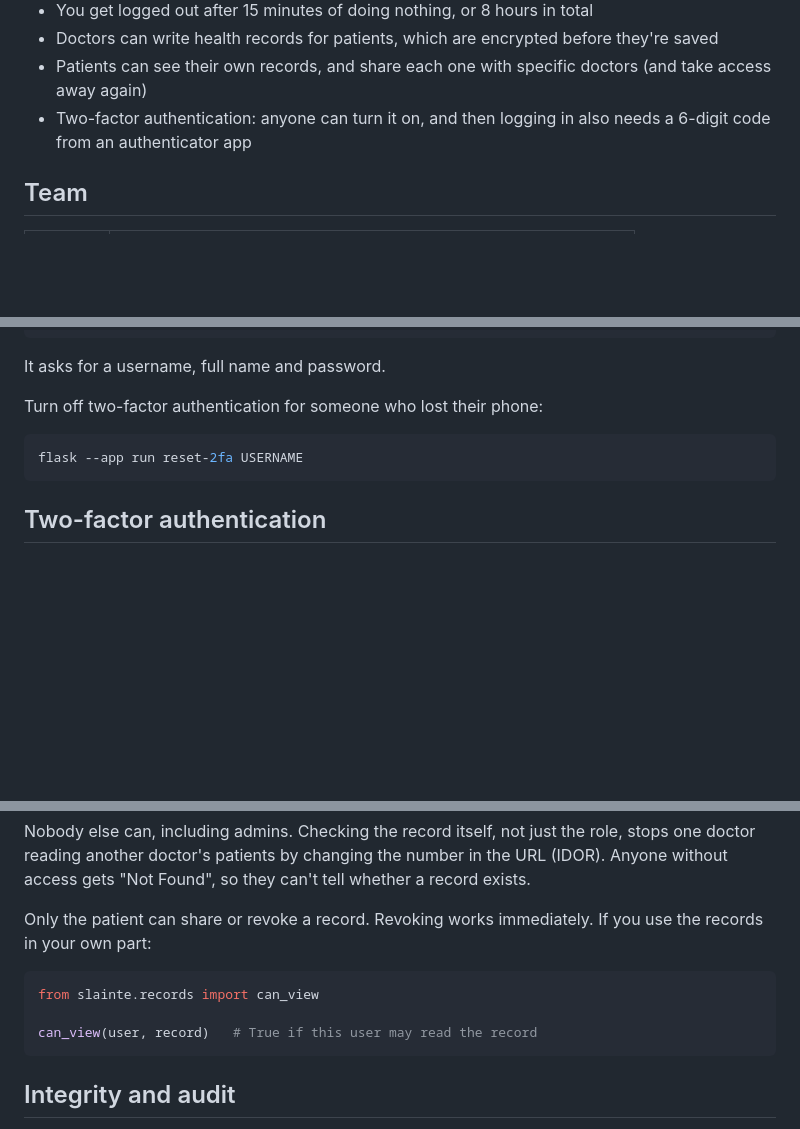
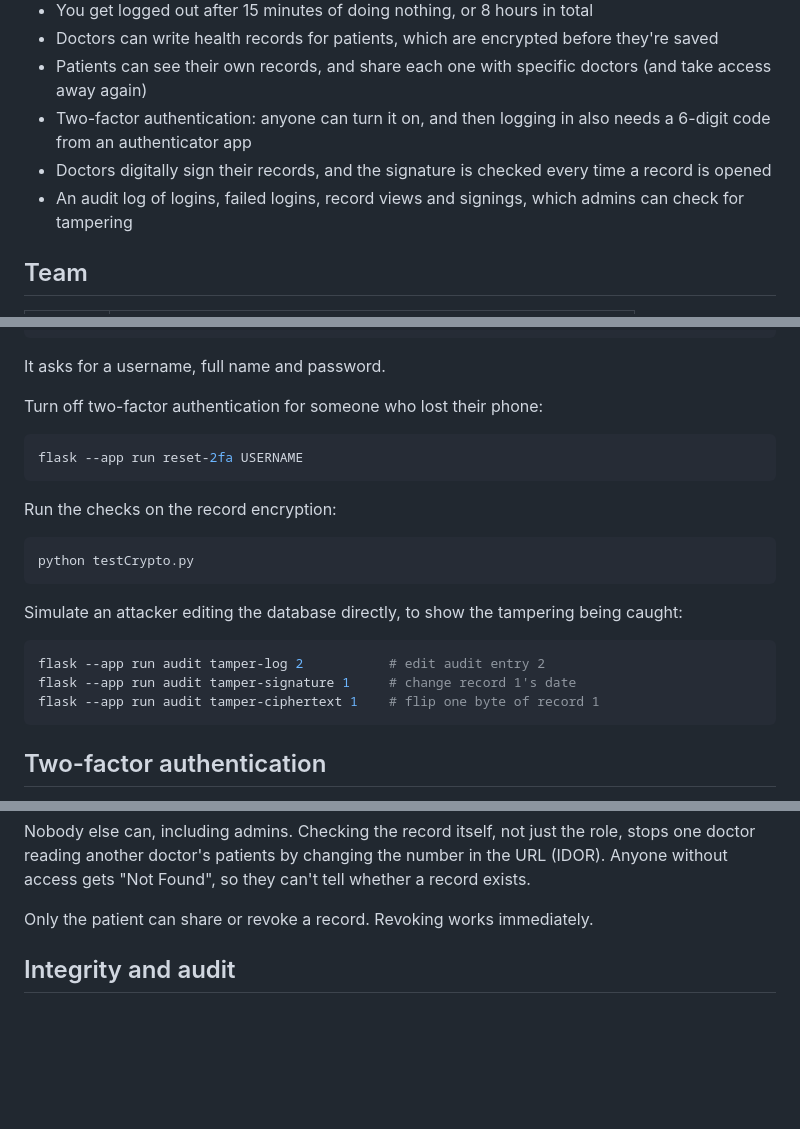
Before and after one commit to glenn-47/slaintesecure, a Markdown page: README.md, 3 parts joined by grey strips. Rendered like a GitHub page; blank space fills up the shorter version.

Commit message:
Update README 3

````diff
--- a/README.md
+++ b/README.md
@@ -15,6 +15,8 @@ A secure health records app for our Security Fundamentals and Development CA. We
 - Doctors can write health records for patients, which are encrypted before they're saved
 - Patients can see their own records, and share each one with specific doctors (and take access away again)
 - Two-factor authentication: anyone can turn it on, and then logging in also needs a 6-digit code from an authenticator app
+- Doctors digitally sign their records, and the signature is checked every time a record is opened
+- An audit log of logins, failed logins, record views and signings, which admins can check for tampering
 
 ## Team
 
@@ -97,6 +99,20 @@ Turn off two-factor authentication for someone who lost their phone:
 flask --app run reset-2fa USERNAME
 ```
 
+Run the checks on the record encryption:
+
+```bash
+python testCrypto.py
+```
+
+Simulate an attacker editing the database directly, to show the tampering being caught:
+
+```bash
+flask --app run audit tamper-log 2           # edit audit entry 2
+flask --app run audit tamper-signature 1     # change record 1's date
+flask --app run audit tamper-ciphertext 1    # flip one byte of record 1
+```
+
 ## Two-factor authentication
 
 Anyone can turn this on from the **Security** link at the top of the page. After
@@ -146,14 +162,7 @@ stops one doctor reading another doctor's patients by changing the number in the
 URL (IDOR). Anyone without access gets "Not Found", so they can't tell whether a
 record exists.
 
-Only the patient can share or revoke a record. Revoking works immediately. If you
-use the records in your own part:
-
-```python
-from slainte.records import can_view
-
-can_view(user, record)   # True if this user may read the record
-```
+Only the patient can share or revoke a record. Revoking works immediately.
 
 ## Integrity and audit
 
````
Also changed, not shown: other parts of README.md (+1 -1 lines).
